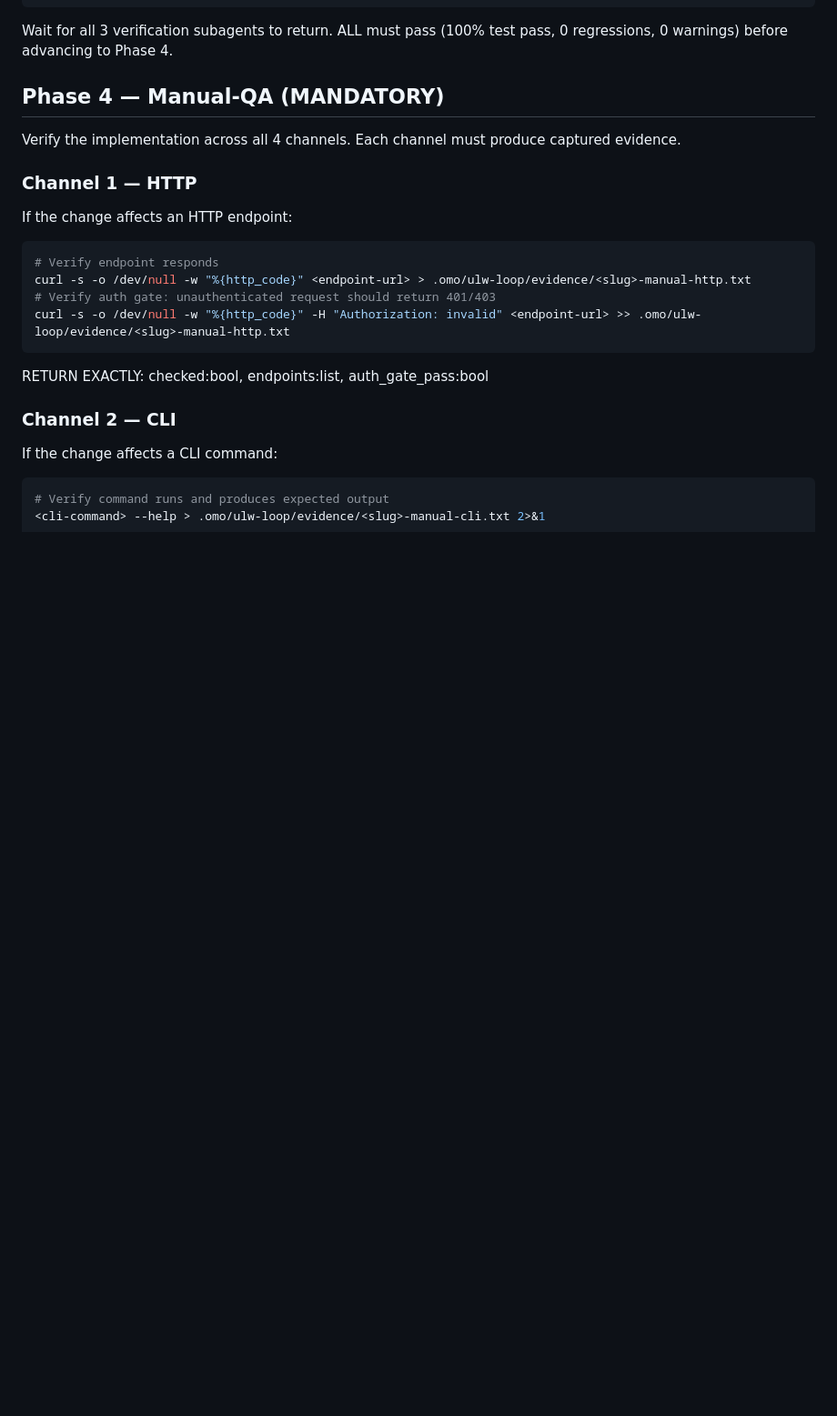
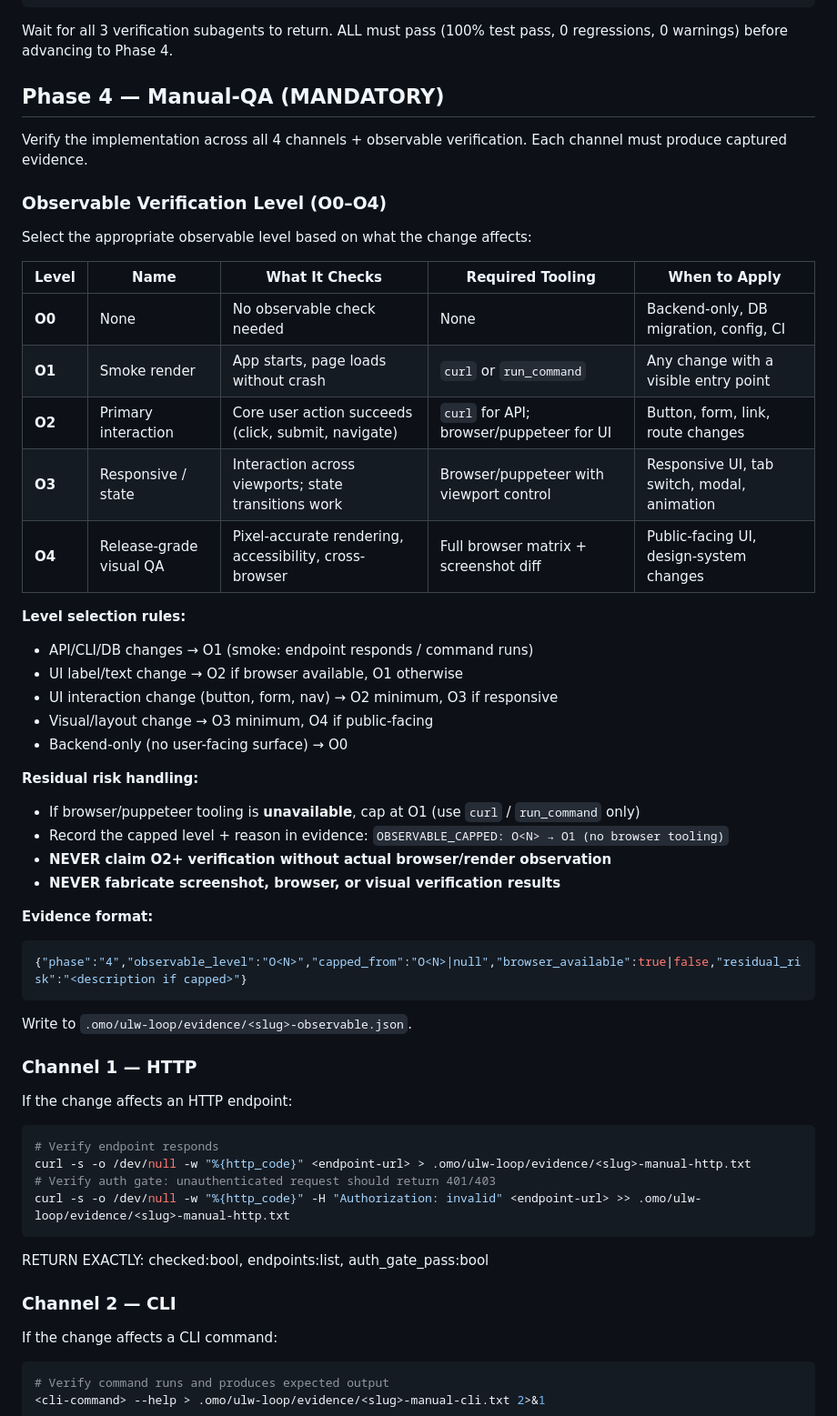
Before and after one commit to blackcowmaster/blackcow-ops, a Markdown page: skills/blackcow-loop.md, the part around one of its changes. Shown at 91% size. Rendered like a GitHub page; blank space fills up the shorter version.

Commit message:
feat: O0-O4 observable verification, evidence compaction index, failure-pattern memory. 62.5->71.1 (+8.6)

````diff
--- a/skills/blackcow-loop.md
+++ b/skills/blackcow-loop.md
@@ -573,7 +573,38 @@ Wait for all 3 verification subagents to return. ALL must pass (100% test pass,
 
 ## Phase 4 — Manual-QA (MANDATORY)
 
-Verify the implementation across all 4 channels. Each channel must produce captured evidence.
+Verify the implementation across all 4 channels + observable verification. Each channel must produce captured evidence.
+
+### Observable Verification Level (O0–O4)
+
+Select the appropriate observable level based on what the change affects:
+
+| Level | Name | What It Checks | Required Tooling | When to Apply |
+|---|---|---|---|---|
+| **O0** | None | No observable check needed | None | Backend-only, DB migration, config, CI |
+| **O1** | Smoke render | App starts, page loads without crash | `curl` or `run_command` | Any change with a visible entry point |
+| **O2** | Primary interaction | Core user action succeeds (click, submit, navigate) | `curl` for API; browser/puppeteer for UI | Button, form, link, route changes |
+| **O3** | Responsive / state | Interaction across viewports; state transitions work | Browser/puppeteer with viewport control | Responsive UI, tab switch, modal, animation |
+| **O4** | Release-grade visual QA | Pixel-accurate rendering, accessibility, cross-browser | Full browser matrix + screenshot diff | Public-facing UI, design-system changes |
+
+**Level selection rules:**
+- API/CLI/DB changes → O1 (smoke: endpoint responds / command runs)
+- UI label/text change → O2 if browser available, O1 otherwise
+- UI interaction change (button, form, nav) → O2 minimum, O3 if responsive
+- Visual/layout change → O3 minimum, O4 if public-facing
+- Backend-only (no user-facing surface) → O0
+
+**Residual risk handling:**
+- If browser/puppeteer tooling is **unavailable**, cap at O1 (use `curl` / `run_command` only)
+- Record the capped level + reason in evidence: `OBSERVABLE_CAPPED: O<N> → O1 (no browser tooling)`
+- **NEVER claim O2+ verification without actual browser/render observation**
+- **NEVER fabricate screenshot, browser, or visual verification results**
+
+**Evidence format:**
+```json
+{"phase":"4","observable_level":"O<N>","capped_from":"O<N>|null","browser_available":true|false,"residual_risk":"<description if capped>"}
+```
+Write to `.omo/ulw-loop/evidence/<slug>-observable.json`.
 
 ### Channel 1 — HTTP
 If the change affects an HTTP endpoint:
````
Also changed, not shown: other parts of skills/blackcow-loop.md (+19 -0 lines), skills/blackcow-librarian.md (+35 -0 lines).
